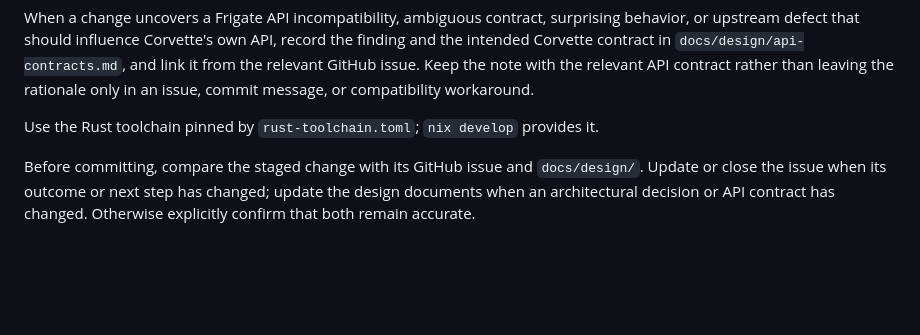
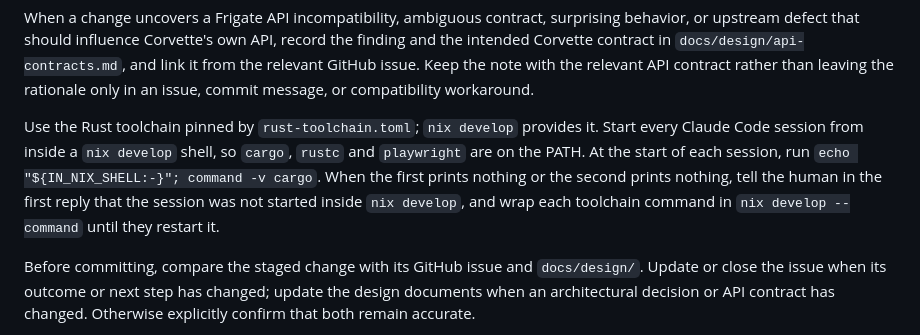
Before and after one commit to cvandesande/corvette, a Markdown page: AGENTS.md, the part around the change. Drawn GitHub-style; blank space fills up the shorter version.

Commit message:
Tell agents to start Claude Code from inside nix develop and to warn the human when a session was not
Co-Authored-By: Claude Sonnet 5.5 <noreply@anthropic.com>

```diff
--- a/AGENTS.md
+++ b/AGENTS.md
@@ -65,6 +65,12 @@ the note with the relevant API contract rather than leaving the rationale only
 in an issue, commit message, or compatibility workaround.
 
 Use the Rust toolchain pinned by `rust-toolchain.toml`; `nix develop` provides it.
+Start every Claude Code session from inside a `nix develop` shell, so `cargo`,
+`rustc` and `playwright` are on the PATH. At the start of each session, run
+`echo "${IN_NIX_SHELL:-}"; command -v cargo`. When the first prints nothing or the
+second prints nothing, tell the human in the first reply that the session was not
+started inside `nix develop`, and wrap each toolchain command in
+`nix develop --command` until they restart it.
 
 Before committing, compare the staged change with its GitHub issue and
 `docs/design/`. Update or close the issue when its outcome or next step has
```
